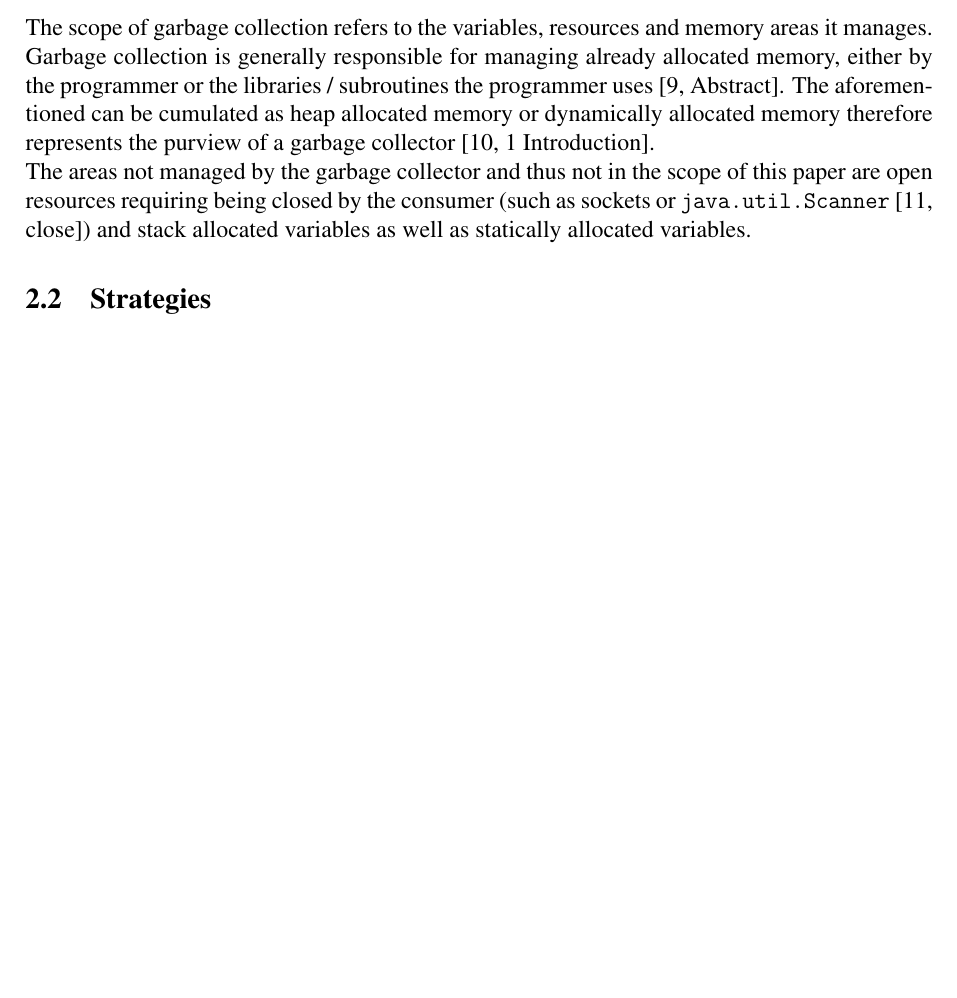
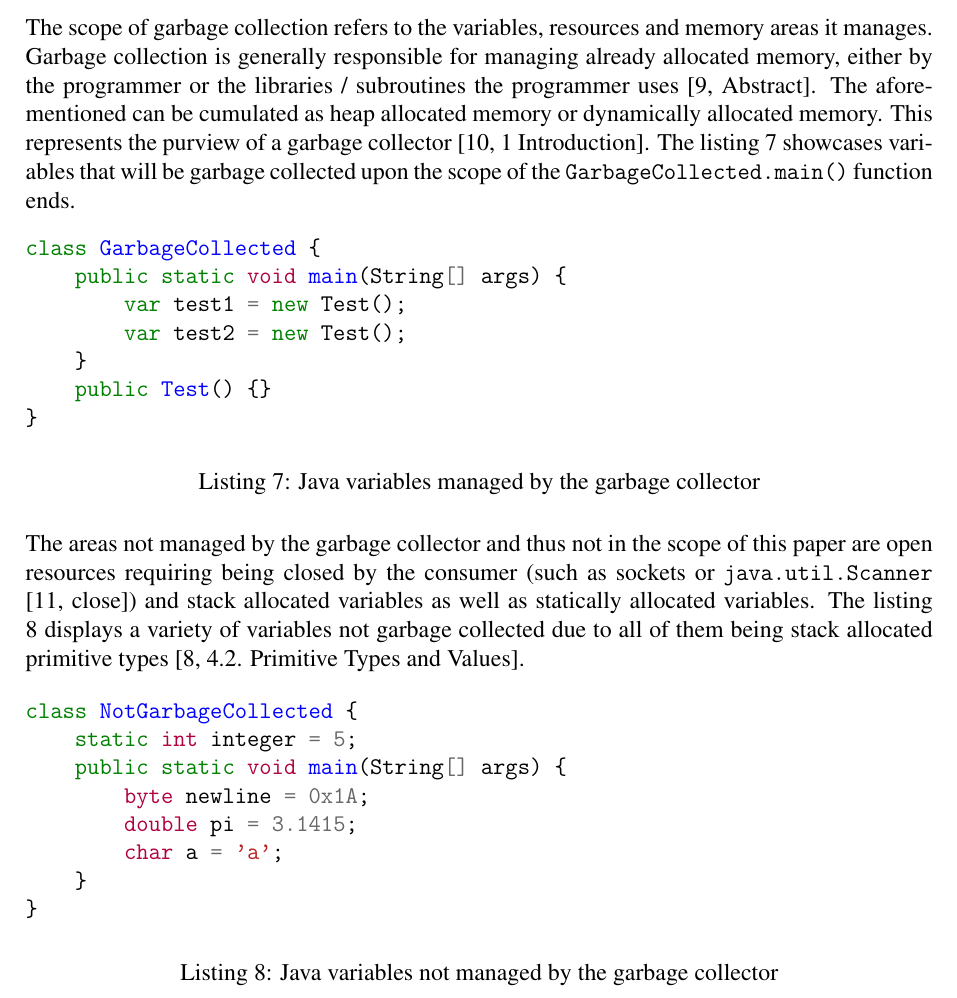
Before and after one commit to xNaCly/modern-algorithms-for-garbage-collection, a LaTeX paper (main.tex, which reads sections/01_Overview.tex): part of page 6 of 10 before the commit and part of page 6 of 11 after it, cut so that both start at the same text, the shorter picture padded with empty space. Compiled offline with pdfLaTeX.

Commit message:
garbage collection: finished Scope

```diff
--- a/sections/01_Overview.tex
+++ b/sections/01_Overview.tex
@@ -23,12 +23,46 @@ areas it manages. Garbage collection is generally responsible for managing
 already allocated memory, either by the programmer or the libraries /
 subroutines the programmer uses \cite[Abstract]{learned-gc_2020}. The
 aforementioned can be cumulated as heap allocated memory or dynamically
-allocated memory therefore represents the purview of a garbage collector
-\cite[1 Introduction]{age-based-gc_1999}.
+allocated memory. This represents the purview of a garbage collector \cite[1
+Introduction]{age-based-gc_1999}. The listing \autoref{code:java_gc_variables}
+showcases variables that will be garbage collected upon the scope of the
+\texttt{GarbageCollected.main()} function ends.
+
+\begin{listing}[H]
+    \begin{minted}{java}
+class GarbageCollected {
+    public static void main(String[] args) {
+        var test1 = new Test();
+        var test2 = new Test();
+    }
+    public Test() {}
+}
+    \end{minted}
+    \caption{Java variables managed by the garbage collector}
+    \label{code:java_gc_variables}
+\end{listing}
 
 The areas not managed by the garbage collector and thus not in the scope of
 this paper are open resources requiring being closed by the consumer (such as
 sockets or \texttt{java.util.Scanner} \cite[close]{java-util-scanner}) and
-stack allocated variables as well as statically allocated variables.
+stack allocated variables as well as statically allocated variables. The
+listing \autoref{code:java_non_gc_variables} displays a variety of variables
+not garbage collected due to all of them being stack allocated primitive types
+\cite[4.2. Primitive Types and Values]{java_language_spec_2023}.
+
+\begin{listing}[H]
+    \begin{minted}{java}
+class NotGarbageCollected {
+    static int integer = 5;
+    public static void main(String[] args) {
+        byte newline = 0x1A;
+        double pi = 3.1415;
+        char a = 'a';
+    }
+}
+    \end{minted}
+    \caption{Java variables not managed by the garbage collector}
+    \label{code:java_non_gc_variables}
+\end{listing}
 
 \subsection{Strategies}
```
